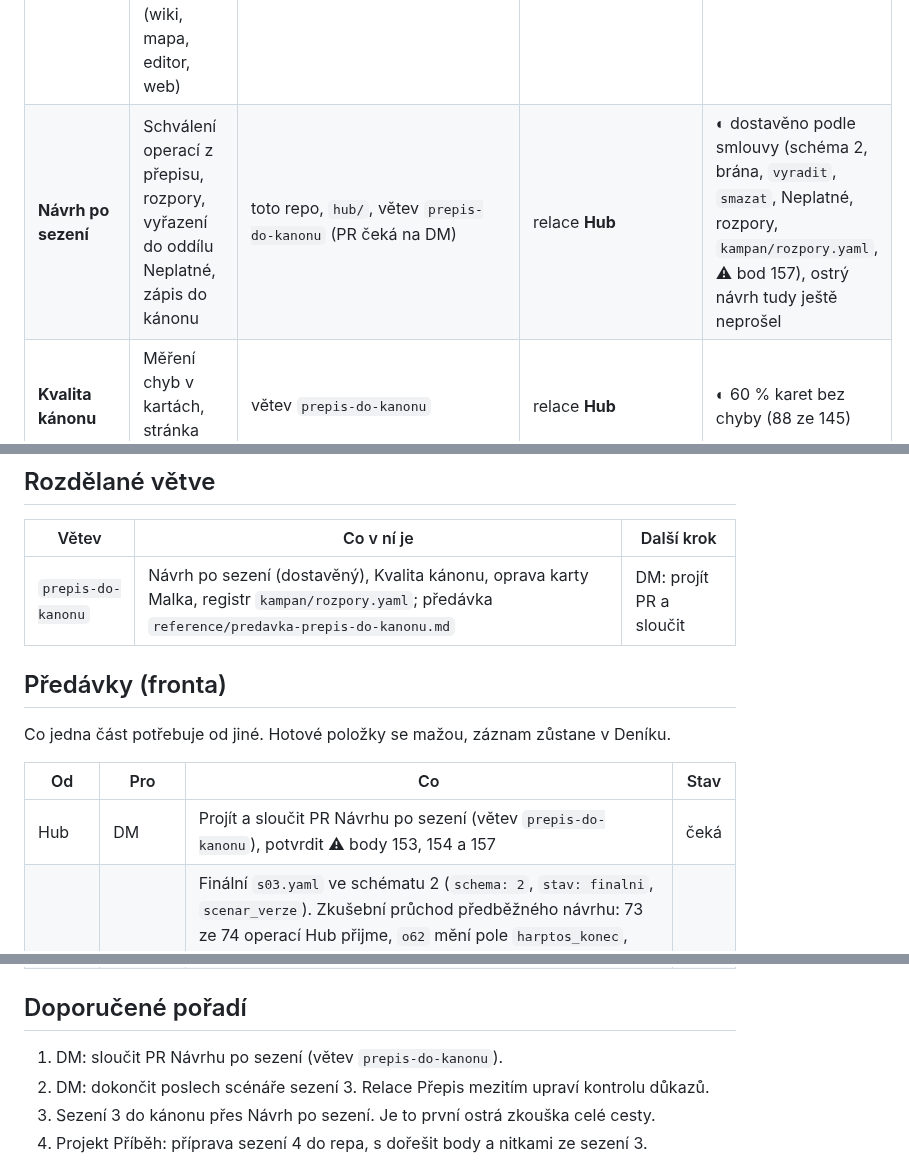
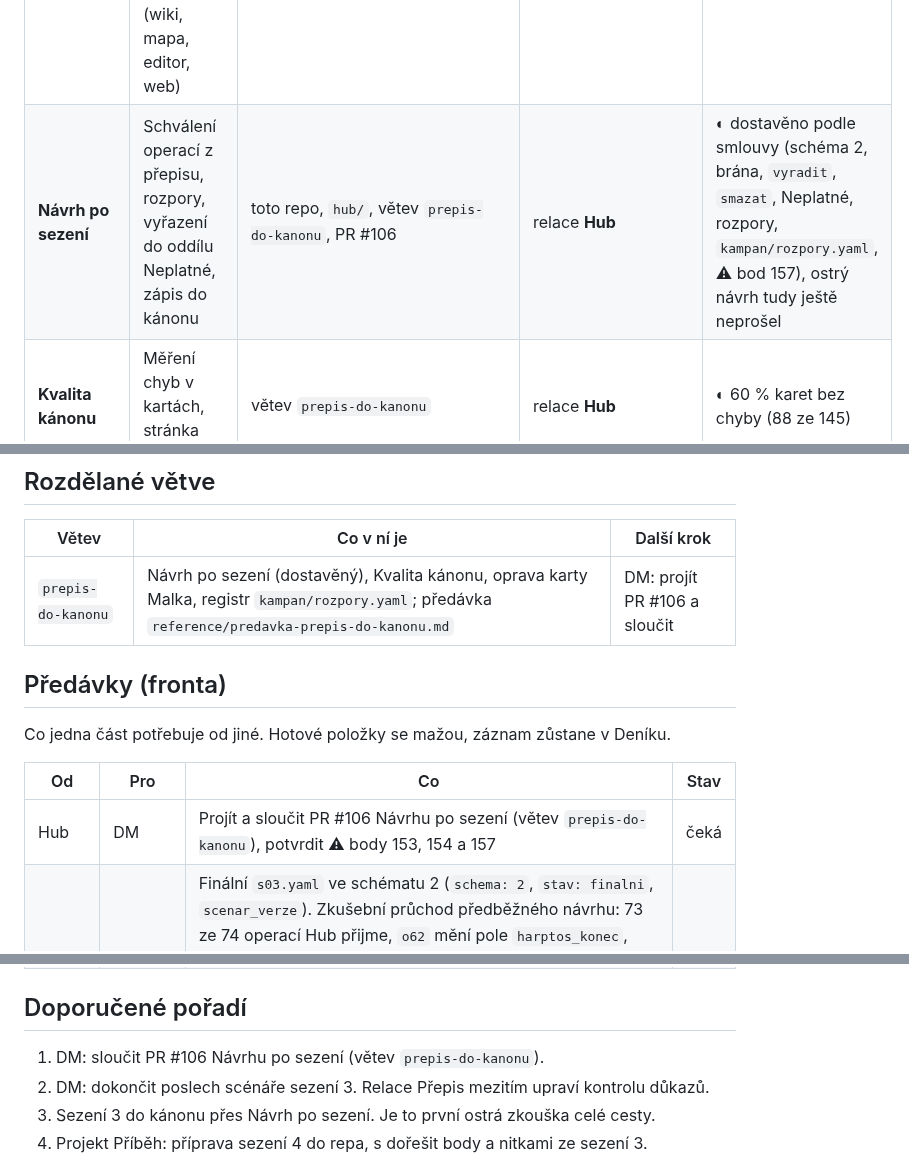
Before and after one commit to Koneczech/DnD, a Markdown page: ROZCESTNIK.md, 3 parts joined by grey strips. GitHub-like rendering.

Commit message:
Rozcestník: PR #106

```diff
--- a/ROZCESTNIK.md
+++ b/ROZCESTNIK.md
@@ -16,7 +16,7 @@ Podrobnosti mají svá místa a tady se neopakují: funkce Hubu jsou v `PREHLED.
 | Součást | Co to je | Kde žije | Kdo ji staví | Stav |
 | --- | --- | --- | --- | --- |
 | **DM Hub** | Panel u stolu: OBS, světla, zvuk, souboj, kalendář, modul Kánon (wiki, mapa, editor, web) | toto repo, `hub/` | relace **Hub** (Claude Code ve `Dokumenty\DnD\repo`) | viz `PREHLED.md`; mnoho funkcí ◐ čeká na vyzkoušení u stolu |
-| **Návrh po sezení** | Schválení operací z přepisu, rozpory, vyřazení do oddílu Neplatné, zápis do kánonu | toto repo, `hub/`, větev `prepis-do-kanonu` (PR čeká na DM) | relace **Hub** | ◐ dostavěno podle smlouvy (schéma 2, brána, `vyradit`, `smazat`, Neplatné, rozpory, `kampan/rozpory.yaml`, ⚠ bod 157), ostrý návrh tudy ještě neprošel |
+| **Návrh po sezení** | Schválení operací z přepisu, rozpory, vyřazení do oddílu Neplatné, zápis do kánonu | toto repo, `hub/`, větev `prepis-do-kanonu`, PR #106 | relace **Hub** | ◐ dostavěno podle smlouvy (schéma 2, brána, `vyradit`, `smazat`, Neplatné, rozpory, `kampan/rozpory.yaml`, ⚠ bod 157), ostrý návrh tudy ještě neprošel |
 | **Kvalita kánonu** | Měření chyb v kartách, stránka Co opravit | větev `prepis-do-kanonu` | relace **Hub** | ◐ 60 % karet bez chyby (88 ze 145) |
 | **Přepisový nástroj** | Nahrávka → přepis → scénář → podklad a kontrola důkazů | `Dokumenty\DnD\OBS\prepis\prepis-tool`, přesune se do soukromého repa `Koneczech/DnD-prepis` (rozhodnutí 81) | relace **Přepis** (Claude Code) | ✓ přepis a scénář, ◐ kontrola důkazů podle `prepis-kanon.md` § 7 |
 | **Obsah kánonu** | Co ve světě platí: karty, hráčský kánon, zápisy sezení, rozhodnutí | toto repo, `kampan/` | **DM** schvaluje; zapisuje Hub (Návrh po sezení) nebo relace Hub na pokyn DM | ◐ sezení 3 chybí, 8× dořešit, 10 otevřených rozhodnutí |
@@ -39,7 +39,7 @@ Příprava → hra u stolu → přepis a scénář → návrh a schválení →
 
 | Větev | Co v ní je | Další krok |
 | --- | --- | --- |
-| `prepis-do-kanonu` | Návrh po sezení (dostavěný), Kvalita kánonu, oprava karty Malka, registr `kampan/rozpory.yaml`; předávka `reference/predavka-prepis-do-kanonu.md` | DM: projít PR a sloučit |
+| `prepis-do-kanonu` | Návrh po sezení (dostavěný), Kvalita kánonu, oprava karty Malka, registr `kampan/rozpory.yaml`; předávka `reference/predavka-prepis-do-kanonu.md` | DM: projít PR #106 a sloučit |
 
 ## Předávky (fronta)
 
@@ -47,7 +47,7 @@ Co jedna část potřebuje od jiné. Hotové položky se mažou, záznam zůstan
 
 | Od | Pro | Co | Stav |
 | --- | --- | --- | --- |
-| Hub | DM | Projít a sloučit PR Návrhu po sezení (větev `prepis-do-kanonu`), potvrdit ⚠ body 153, 154 a 157 | čeká |
+| Hub | DM | Projít a sloučit PR #106 Návrhu po sezení (větev `prepis-do-kanonu`), potvrdit ⚠ body 153, 154 a 157 | čeká |
 | Hub | Claude (návrh s03) | Finální `s03.yaml` ve schématu 2 (`schema: 2`, `stav: finalni`, `scenar_verze`). Zkušební průchod předběžného návrhu: 73 ze 74 operací Hub přijme, `o62` mění pole `harptos_konec`, které karta sezení nemá. Při schválení všeho by zápis přidal 4 chyby Kvality kánonu (rozhodnutí 79): Ordwinův dopis, Thirilův prsten a Kapitán lupičů jsou skryté, i když je zmiňuje hráčský kánon (přidat `pole verejne` a odkrytou odrážku), Mrtvá dívka z tábora lupičů má popis jen 73 znaků (nejméně 200). Pole `rozhodnuti_r` v hlavičce Hub nečte, číslo R patří do `r` u rozporu | čeká |
 | Hub | Přepis | Odpovědět na otázky v `reference/prepis-kanon.md` § 8. Hub zatím otevírá poslech jako `http://127.0.0.1:8765/?cislo=s03&cas=d2+0:11:39&blok=<id>` (otázka 5) | čeká |
 | Přepis | Hub | Kontrola důkazů podle § 7 (body 1–8) | čeká |
@@ -58,7 +58,7 @@ Co jedna část potřebuje od jiné. Hotové položky se mažou, záznam zůstan
 
 ## Doporučené pořadí
 
-1. DM: sloučit PR Návrhu po sezení (větev `prepis-do-kanonu`).
+1. DM: sloučit PR #106 Návrhu po sezení (větev `prepis-do-kanonu`).
 2. DM: dokončit poslech scénáře sezení 3. Relace Přepis mezitím upraví kontrolu důkazů.
 3. Sezení 3 do kánonu přes Návrh po sezení. Je to první ostrá zkouška celé cesty.
 4. Projekt Příběh: příprava sezení 4 do repa, s dořešit body a nitkami ze sezení 3.
```
Also changed, not shown: other parts of ROZCESTNIK.md (+1 -1 lines).
